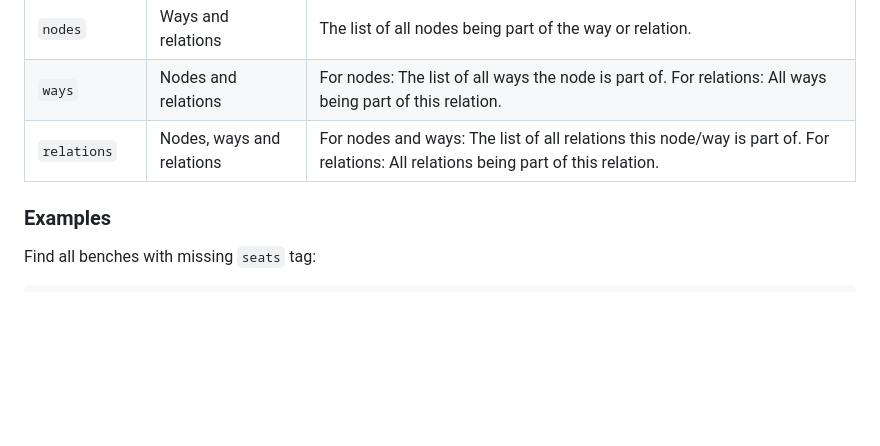
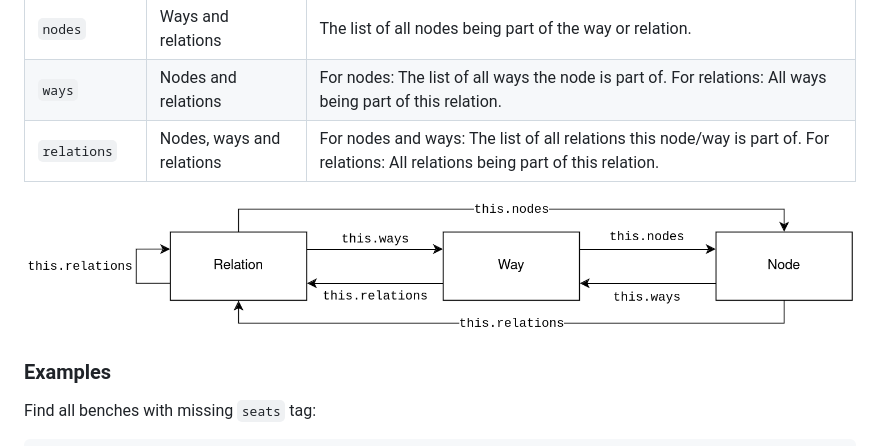
Before and after one commit to hauke96/simple-osm-queries, a Markdown page: README.md, the part around the change. GitHub-like rendering; pictures changed too: this-node-way-relations.png (added); blank space fills up the shorter version.

Commit message:
Add diagram for 'this.xyz' expressions

```diff
--- a/README.md
+++ b/README.md
@@ -75,6 +75,8 @@ No parentheses needed.
 | `ways`        | Nodes and relations       | For nodes: The list of all ways the node is part of. For relations: All ways being part of this relation.                         |
 | `relations`   | Nodes, ways and relations | For nodes and ways: The list of all relations this node/way is part of. For relations: All relations being part of this relation. |
 
+![](this-node-way-relations.png)
+
 ### Examples
 
 Find all benches with missing `seats` tag:
```
Also changed, not shown: 1 other file.
